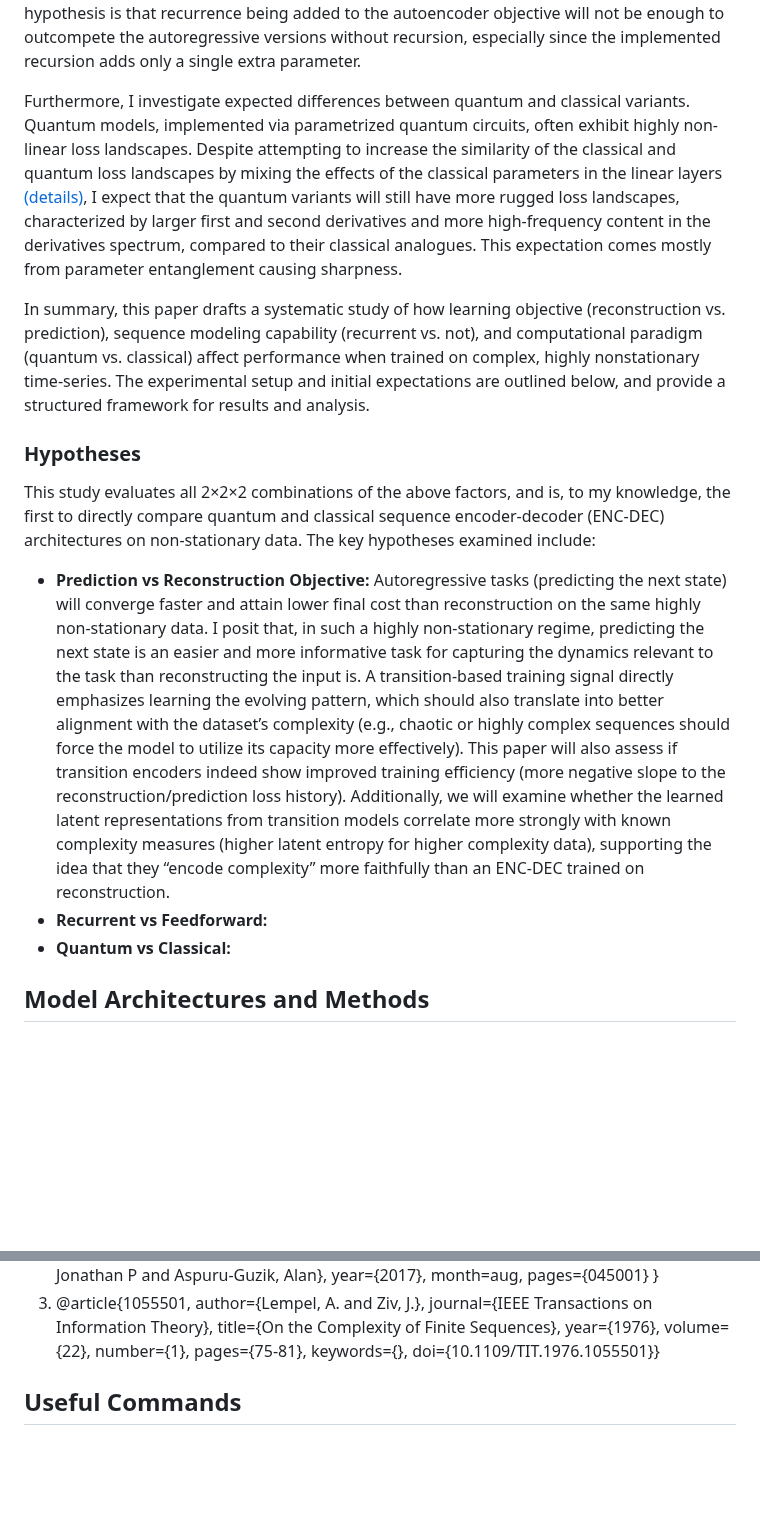
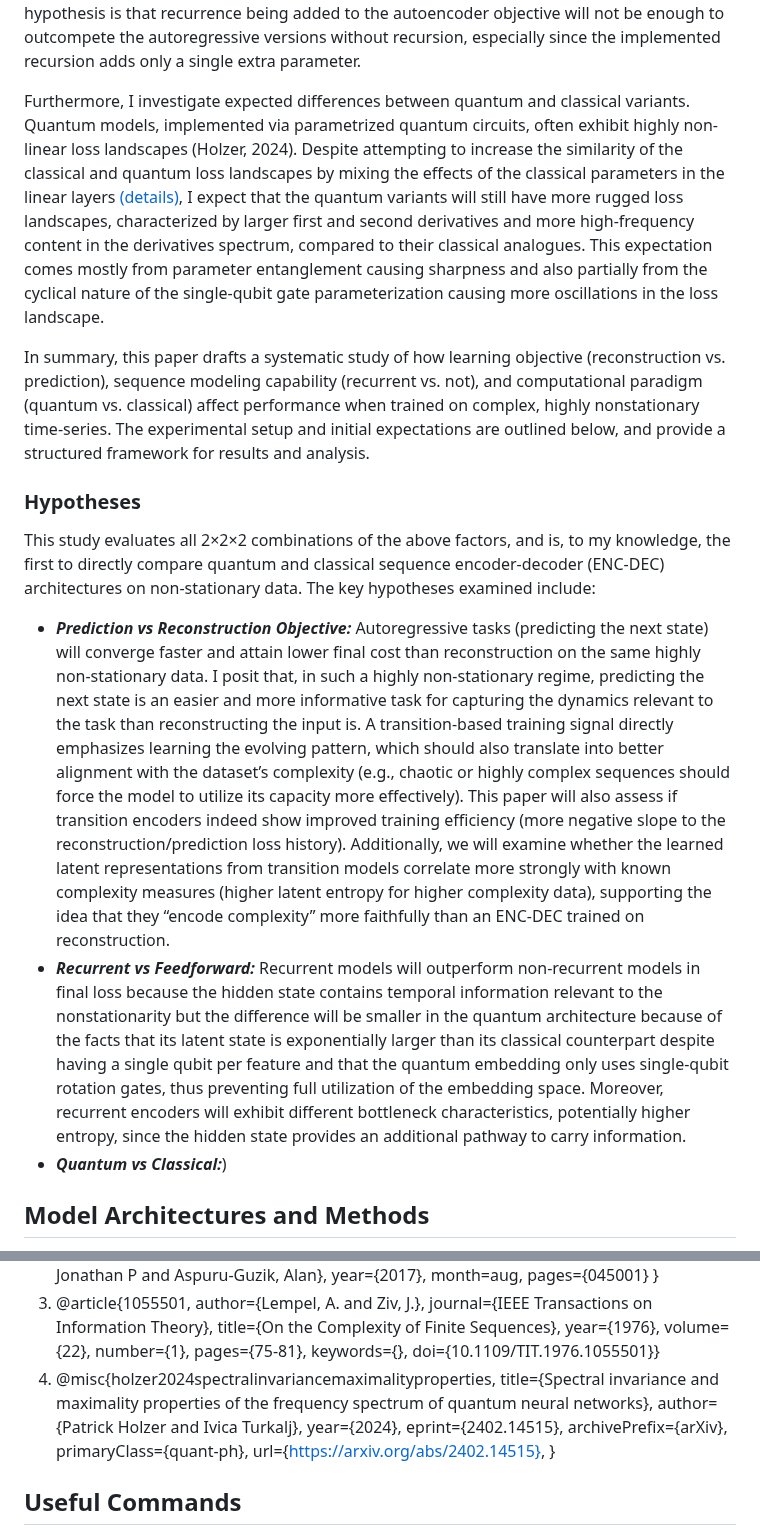
Before and after one commit to TimeDelta/q-vs-c_enc_dec_nonstationary, a Markdown page: README.md, 2 parts joined by grey strips. Drawn GitHub-style; blank space fills up the shorter version.

Commit message:
more hypotheses, additional paper

```diff
--- a/README.md
+++ b/README.md
@@ -30,15 +30,15 @@ In this work, I conduct a comprehensive comparison of eight model variants spann
 
 By evaluating these models on the same set of time-series data, the aim is to test several key hypotheses about their performance and internal dynamics. Specifically, the central hypothesis is that transition encoders will converge faster during training, achieve lower loss (error), and produce latent representations that better align with established complexity metrics of the data, compared to traditional autoencoders. The intuition is that because transition encoders are explicitly trained on the temporal relationships (the state-to-state transitions), they intrinsically have better access to the underlying non-stationary patterns and dynamics of the sequence. This should make it easier for them to learn structure that a standard autoencoder objective might miss if the distribution shifts over time. An additional hypothesis is that recurrence being added to the autoencoder objective will not be enough to outcompete the autoregressive versions without recursion, especially since the implemented recursion adds only a single extra parameter.
 
-Furthermore, I investigate expected differences between quantum and classical variants. Quantum models, implemented via parametrized quantum circuits, often exhibit highly non-linear loss landscapes. Despite attempting to increase the similarity of the classical and quantum loss landscapes by mixing the effects of the classical parameters in the linear layers [(details)](#model-architectures-and-methods), I expect that the quantum variants will still have more rugged loss landscapes, characterized by larger first and second derivatives and more high-frequency content in the derivatives spectrum, compared to their classical analogues. This expectation comes mostly from parameter entanglement causing sharpness.
+Furthermore, I investigate expected differences between quantum and classical variants. Quantum models, implemented via parametrized quantum circuits, often exhibit highly non-linear loss landscapes (Holzer, 2024). Despite attempting to increase the similarity of the classical and quantum loss landscapes by mixing the effects of the classical parameters in the linear layers [(details)](#model-architectures-and-methods), I expect that the quantum variants will still have more rugged loss landscapes, characterized by larger first and second derivatives and more high-frequency content in the derivatives spectrum, compared to their classical analogues. This expectation comes mostly from parameter entanglement causing sharpness and also partially from the cyclical nature of the single-qubit gate parameterization causing more oscillations in the loss landscape.
 
 In summary, this paper drafts a systematic study of how learning objective (reconstruction vs. prediction), sequence modeling capability (recurrent vs. not), and computational paradigm (quantum vs. classical) affect performance when trained on complex, highly nonstationary time-series. The experimental setup and initial expectations are outlined below, and provide a structured framework for results and analysis.
 
 ### Hypotheses
 This study evaluates all 2×2×2 combinations of the above factors, and is, to my knowledge, the first to directly compare quantum and classical sequence encoder-decoder (ENC-DEC) architectures on non-stationary data. The key hypotheses examined include:
-- **Prediction vs Reconstruction Objective:** Autoregressive tasks (predicting the next state) will converge faster and attain lower final cost than reconstruction on the same highly non-stationary data. I posit that, in such a highly non-stationary regime, predicting the next state is an easier and more informative task for capturing the dynamics relevant to the task than reconstructing the input is. A transition-based training signal directly emphasizes learning the evolving pattern, which should also translate into better alignment with the dataset’s complexity (e.g., chaotic or highly complex sequences should force the model to utilize its capacity more effectively). This paper will also assess if transition encoders indeed show improved training efficiency (more negative slope to the reconstruction/prediction loss history). Additionally, we will examine whether the learned latent representations from transition models correlate more strongly with known complexity measures (higher latent entropy for higher complexity data), supporting the idea that they “encode complexity” more faithfully than an ENC-DEC trained on reconstruction.
-- **Recurrent vs Feedforward:**
-- **Quantum vs Classical:**
+- ***Prediction vs Reconstruction Objective:*** Autoregressive tasks (predicting the next state) will converge faster and attain lower final cost than reconstruction on the same highly non-stationary data. I posit that, in such a highly non-stationary regime, predicting the next state is an easier and more informative task for capturing the dynamics relevant to the task than reconstructing the input is. A transition-based training signal directly emphasizes learning the evolving pattern, which should also translate into better alignment with the dataset’s complexity (e.g., chaotic or highly complex sequences should force the model to utilize its capacity more effectively). This paper will also assess if transition encoders indeed show improved training efficiency (more negative slope to the reconstruction/prediction loss history). Additionally, we will examine whether the learned latent representations from transition models correlate more strongly with known complexity measures (higher latent entropy for higher complexity data), supporting the idea that they “encode complexity” more faithfully than an ENC-DEC trained on reconstruction.
+- ***Recurrent vs Feedforward:*** Recurrent models will outperform non-recurrent models in final loss because the hidden state contains temporal information relevant to the nonstationarity but the difference will be smaller in the quantum architecture because of the facts that its latent state is exponentially larger than its classical counterpart despite having a single qubit per feature and that the quantum embedding only uses single-qubit rotation gates, thus preventing full utilization of the embedding space. Moreover, recurrent encoders will exhibit different bottleneck characteristics, potentially higher entropy, since the hidden state provides an additional pathway to carry information.
+- ***Quantum vs Classical:***)
 
 
 ## Model Architectures and Methods
@@ -133,6 +133,15 @@ number={1},
 pages={75-81},
 keywords={},
 doi={10.1109/TIT.1976.1055501}}
+1. @misc{holzer2024spectralinvariancemaximalityproperties,
+title={Spectral invariance and maximality properties of the frequency spectrum of quantum neural networks},
+author={Patrick Holzer and Ivica Turkalj},
+year={2024},
+eprint={2402.14515},
+archivePrefix={arXiv},
+primaryClass={quant-ph},
+url={https://arxiv.org/abs/2402.14515},
+}
 
 ## Useful Commands
 To determine how many datasets need models trained over them based on the saved grid files ("series_cell_..."), use `find generated_datasets.4qubits/ -iname series_cell_\*dataset\*.npy | sed -E 's/.*series_cell.*dataset(.*)\.npy/\1/' | sort | uniq | wc -l`
```
Also changed, not shown: other parts of README.md (+5 -5 lines).
